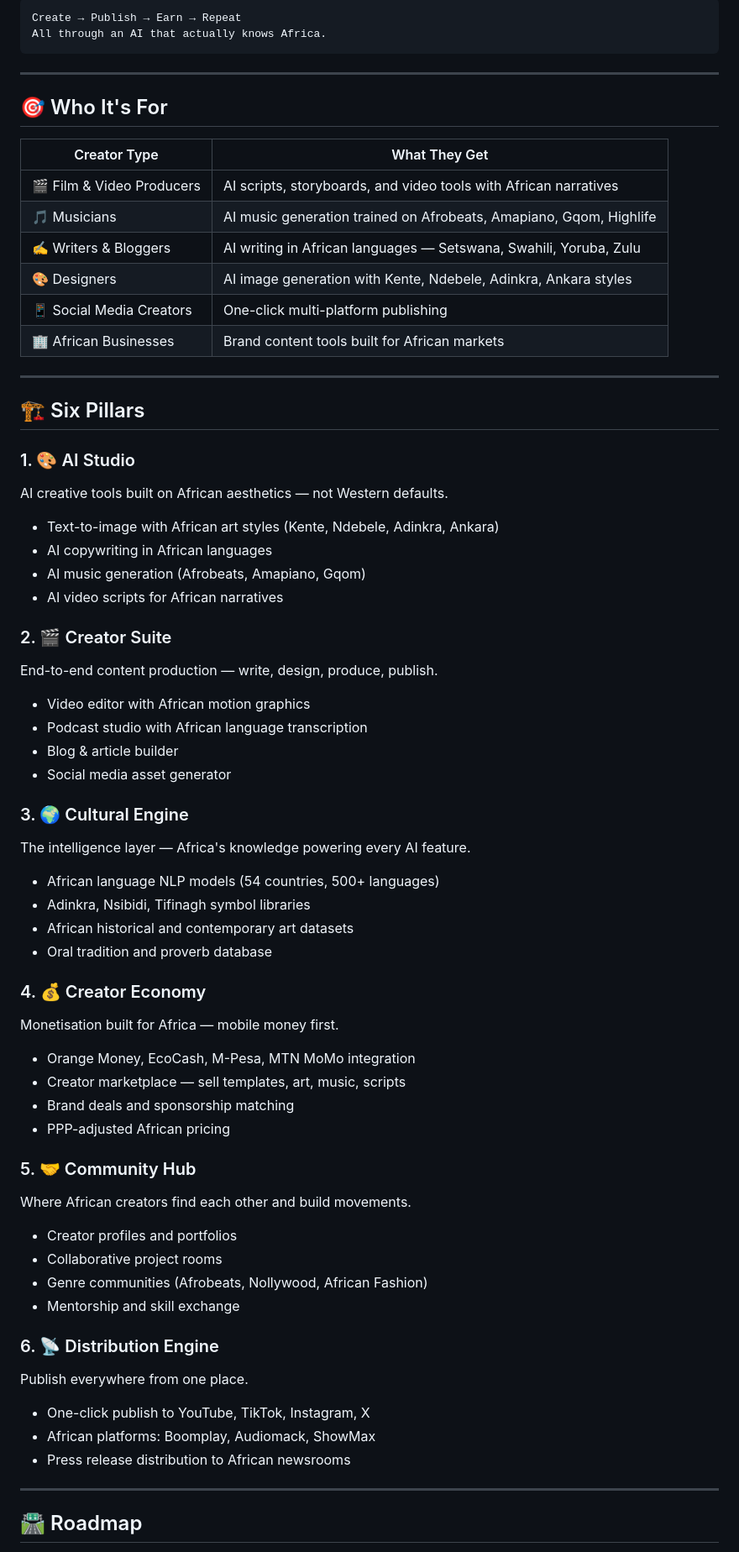
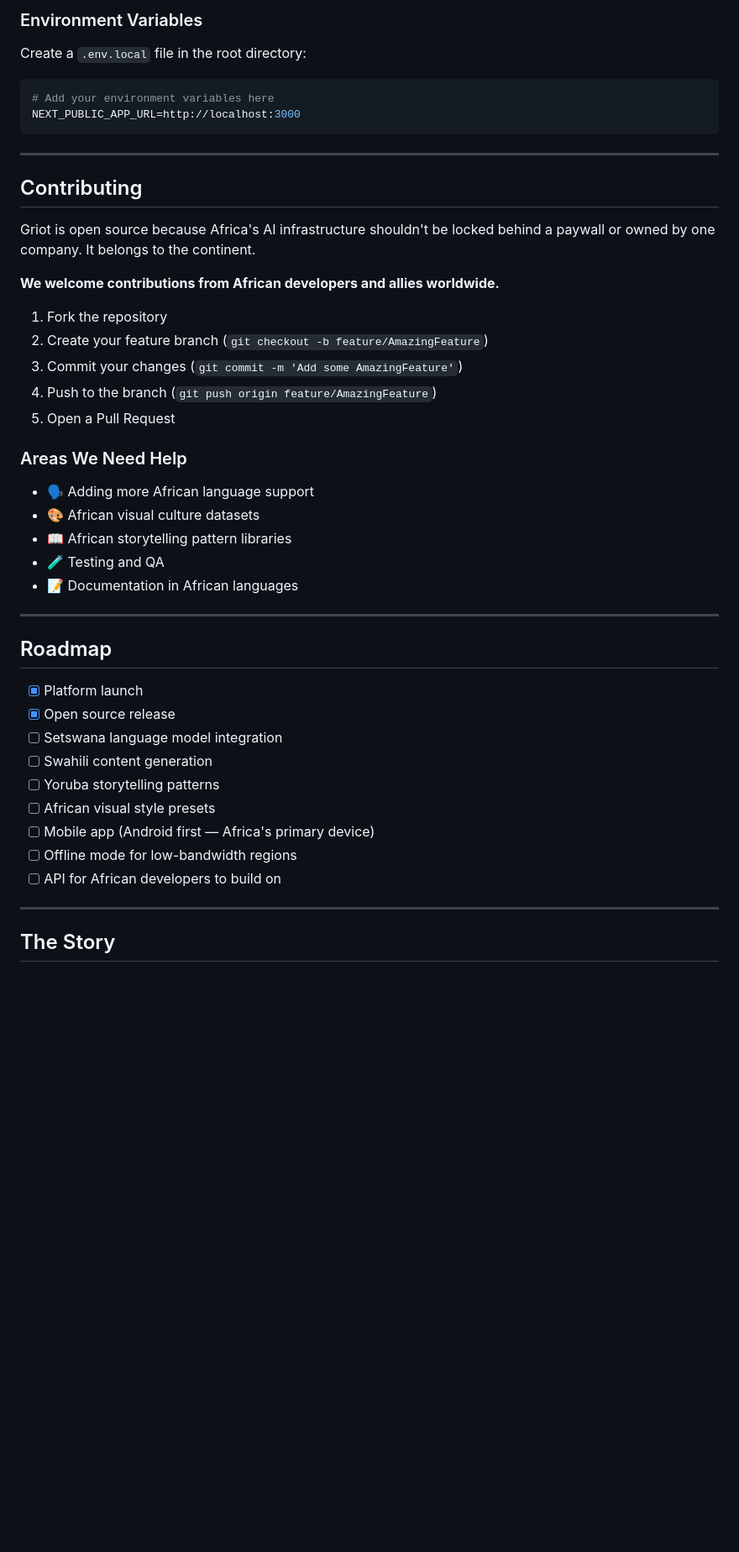
Before and after one commit to charlesnyamudzanga/griot-app, a Markdown page: README.md, the part around one of its changes. Shown at 84% size. Drawn GitHub-style; blank space fills up the shorter version.

Commit message:
Revise README for branding and content updates
Updated the README to reflect branding changes and enhance clarity about Griot's mission and features.

````diff
--- a/README.md
+++ b/README.md
@@ -29,67 +78,50 @@ Not an African version of something else. **The original.**
 ```
-Create → Publish → Earn → Repeat
-All through an AI that actually knows Africa.
+
+### Environment Variables
+
+Create a `.env.local` file in the root directory:
+
+```env
+# Add your environment variables here
+NEXT_PUBLIC_APP_URL=http://localhost:3000
 ```
 
 ---
 
-## 🎯 Who It's For
+## Contributing
 
-| Creator Type | What They Get |
-|---|---|
-| 🎬 Film & Video Producers | AI scripts, storyboards, and video tools with African narratives |
-| 🎵 Musicians | AI music generation trained on Afrobeats, Amapiano, Gqom, Highlife |
-| ✍️ Writers & Bloggers | AI writing in African languages — Setswana, Swahili, Yoruba, Zulu |
-| 🎨 Designers | AI image generation with Kente, Ndebele, Adinkra, Ankara styles |
-| 📱 Social Media Creators | One-click multi-platform publishing |
-| 🏢 African Businesses | Brand content tools built for African markets |
+Griot is open source because Africa's AI infrastructure shouldn't be locked behind a paywall or owned by one company. It belongs to the continent.
+
+**We welcome contributions from African developers and allies worldwide.**
+
+1. Fork the repository
+2. Create your feature branch (`git checkout -b feature/AmazingFeature`)
+3. Commit your changes (`git commit -m 'Add some AmazingFeature'`)
+4. Push to the branch (`git push origin feature/AmazingFeature`)
+5. Open a Pull Request
+
+### Areas We Need Help
+- 🗣️ Adding more African language support
+- 🎨 African visual culture datasets
+- 📖 African storytelling pattern libraries
+- 🧪 Testing and QA
+- 📝 Documentation in African languages
 
 ---
 
-## 🏗️ Six Pillars
+## Roadmap
 
-### 1. 🎨 AI Studio
-AI creative tools built on African aesthetics — not Western defaults.
-- Text-to-image with African art styles (Kente, Ndebele, Adinkra, Ankara)
-- AI copywriting in African languages
-- AI music generation (Afrobeats, Amapiano, Gqom)
-- AI video scripts for African narratives
-
-### 2. 🎬 Creator Suite
-End-to-end content production — write, design, produce, publish.
-- Video editor with African motion graphics
-- Podcast studio with African language transcription
-- Blog & article builder
-- Social media asset generator
-
-### 3. 🌍 Cultural Engine
-The intelligence layer — Africa's knowledge powering every AI feature.
-- African language NLP models (54 countries, 500+ languages)
-- Adinkra, Nsibidi, Tifinagh symbol libraries
-- African historical and contemporary art datasets
-- Oral tradition and proverb database
-
-### 4. 💰 Creator Economy
-Monetisation built for Africa — mobile money first.
-- Orange Money, EcoCash, M-Pesa, MTN MoMo integration
-- Creator marketplace — sell templates, art, music, scripts
-- Brand deals and sponsorship matching
-- PPP-adjusted African pricing
-
-### 5. 🤝 Community Hub
-Where African creators find each other and build movements.
-- Creator profiles and portfolios
-- Collaborative project rooms
-- Genre communities (Afrobeats, Nollywood, African Fashion)
-- Mentorship and skill exchange
-
-### 6. 📡 Distribution Engine
-Publish everywhere from one place.
-- One-click publish to YouTube, TikTok, Instagram, X
-- African platforms: Boomplay, Audiomack, ShowMax
-- Press release distribution to African newsrooms
+- [x] Platform launch
+- [x] Open source release
+- [ ] Setswana language model integration
+- [ ] Swahili content generation
+- [ ] Yoruba storytelling patterns
+- [ ] African visual style presets
+- [ ] Mobile app (Android first — Africa's primary device)
+- [ ] Offline mode for low-bandwidth regions
+- [ ] API for African developers to build on
 
 ---
 
-## 🛣️ Roadmap
+## The Story
 
````
Also changed, not shown: other parts of README.md (+78 -73 lines).
